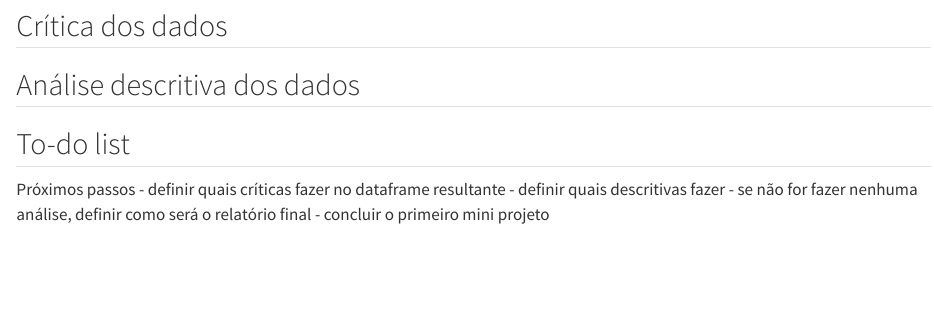
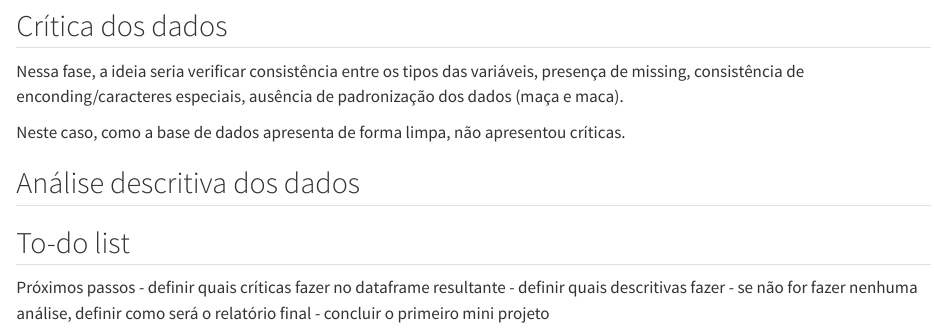
Before and after one commit to guigavas/InitialD, a Quarto document (emplacamentos_2024/analise.qmd): the page in a window 1100 px wide, from 1970 px down. Rendered offline with R 4.5, knitr and Pandoc in place of Quarto, with nearby package versions; some code elsewhere in the file could not run offline.

Commit message:
Comentário sobre a crítica de dados

```diff
--- a/emplacamentos_2024/analise.qmd
+++ b/emplacamentos_2024/analise.qmd
@@ -108,7 +108,12 @@ O conjunto de dados ficou do jeito esperado.
 
 ## Crítica dos dados
 
+Nessa fase, a ideia seria verificar consistência entre os tipos das variáveis,
+presença de missing, consistência de enconding/caracteres especiais, ausência
+de padronização dos dados (maça e maca).
 
+Neste caso, como a base de dados apresenta de forma limpa, não apresentou
+críticas.
 
 
 ## Análise descritiva dos dados
```
